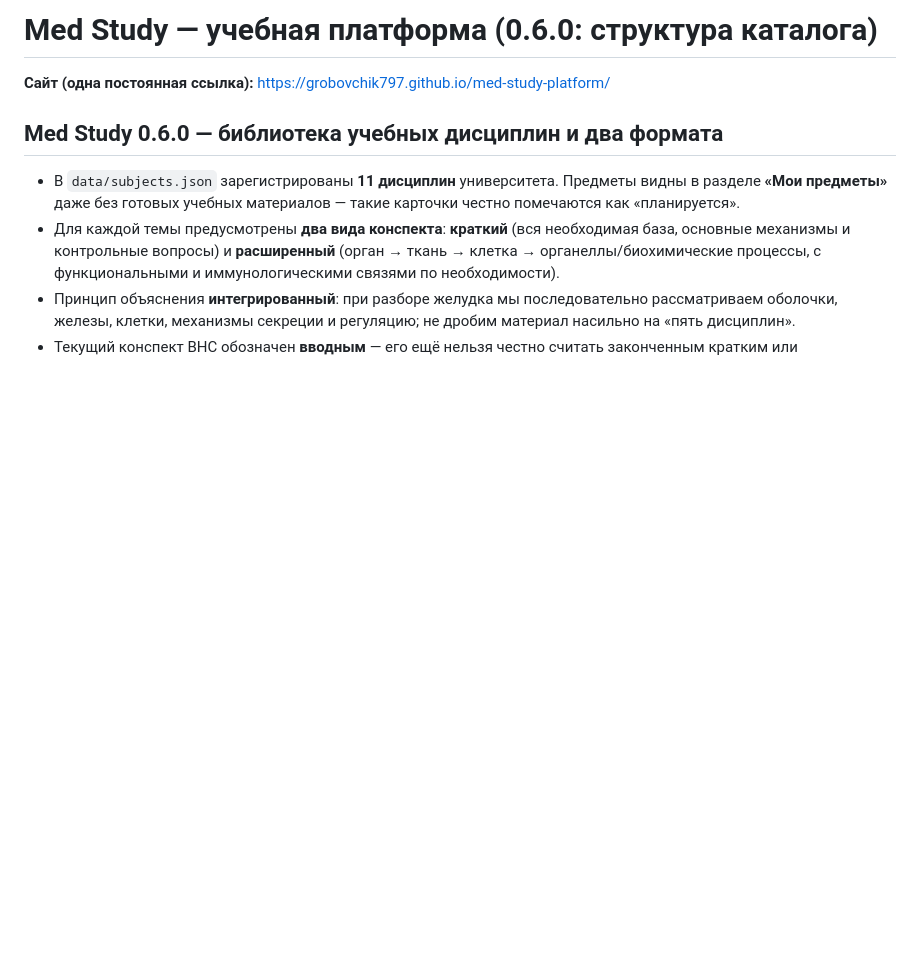
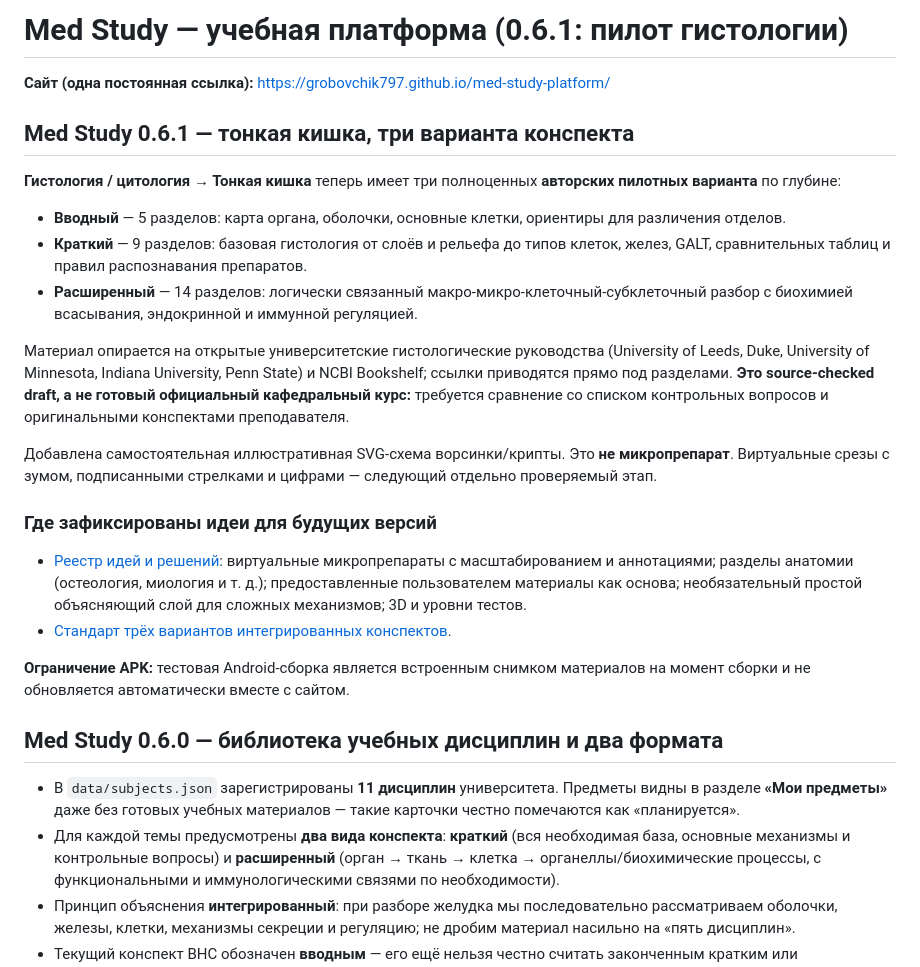
Before and after one commit to Grobovchik797/med-study-platform, a Markdown page: README.md, the part around the change. Rendered like a GitHub page; blank space fills up the shorter version.

Commit message:
docs: record three pilot histology note formats and retain future microscope ideas

```diff
--- a/README.md
+++ b/README.md
@@ -1,6 +1,24 @@
-# Med Study — учебная платформа (0.6.0: структура каталога)
+# Med Study — учебная платформа (0.6.1: пилот гистологии)
 
 **Сайт (одна постоянная ссылка):** https://grobovchik797.github.io/med-study-platform/
+
+## Med Study 0.6.1 — тонкая кишка, три варианта конспекта
+
+**Гистология / цитология → Тонкая кишка** теперь имеет три полноценных **авторских пилотных варианта** по глубине:
+- **Вводный** — 5 разделов: карта органа, оболочки, основные клетки, ориентиры для различения отделов.
+- **Краткий** — 9 разделов: базовая гистология от слоёв и рельефа до типов клеток, желез, GALT, сравнительных таблиц и правил распознавания препаратов.
+- **Расширенный** — 14 разделов: логически связанный макро-микро-клеточный-субклеточный разбор с биохимией всасывания, эндокринной и иммунной регуляцией.
+
+Материал опирается на открытые университетские гистологические руководства (University of Leeds, Duke, University of Minnesota, Indiana University, Penn State) и NCBI Bookshelf; ссылки приводятся прямо под разделами. **Это source-checked draft, а не готовый официальный кафедральный курс:** требуется сравнение со списком контрольных вопросов и оригинальными конспектами преподавателя.
+
+Добавлена самостоятельная иллюстративная SVG-схема ворсинки/крипты. Это **не микропрепарат**. Виртуальные срезы с зумом, подписанными стрелками и цифрами — следующий отдельно проверяемый этап.
+
+### Где зафиксированы идеи для будущих версий
+
+- [Реестр идей и решений](docs/product-ideas-register.md): виртуальные микропрепараты с масштабированием и аннотациями; разделы анатомии (остеология, миология и т. д.); предоставленные пользователем материалы как основа; необязательный простой объясняющий слой для сложных механизмов; 3D и уровни тестов.
+- [Стандарт трёх вариантов интегрированных конспектов](docs/integrated-medical-content-standard.md).
+
+**Ограничение APK:** тестовая Android-сборка является встроенным снимком материалов на момент сборки и не обновляется автоматически вместе с сайтом.
 
 ## Med Study 0.6.0 — библиотека учебных дисциплин и два формата
 
```
